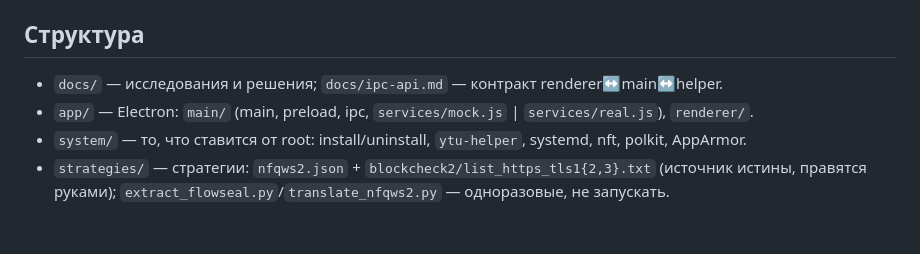
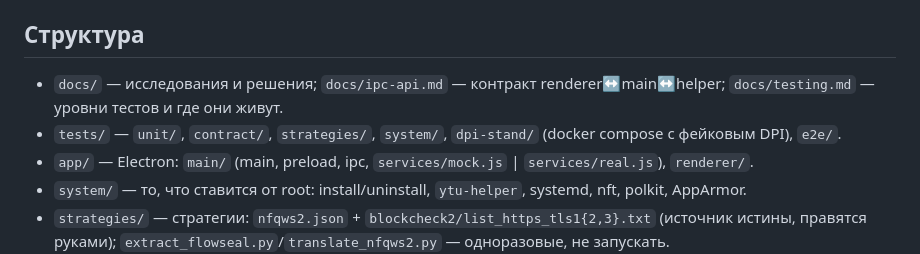
Before and after one commit to bakuridzeaslan025-max/zapret-youtube-gui, a Markdown page: CLAUDE.md, the part around the change. Rendered like a GitHub page; blank space fills up the shorter version.

Commit message:
Документация: план тестирования, структура app/system/tests
Co-Authored-By: Claude Opus 5.5 <noreply@anthropic.com>

```diff
--- a/CLAUDE.md
+++ b/CLAUDE.md
@@ -71,7 +71,9 @@ Hostlist (ЧТО десинкать) — от сервиса, общий. Стр
 
 ## Структура
 
-- `docs/` — исследования и решения; `docs/ipc-api.md` — контракт renderer↔main↔helper.
+- `docs/` — исследования и решения; `docs/ipc-api.md` — контракт renderer↔main↔helper;
+  `docs/testing.md` — уровни тестов и где они живут.
+- `tests/` — `unit/`, `contract/`, `strategies/`, `system/`, `dpi-stand/` (docker compose с фейковым DPI), `e2e/`.
 - `app/` — Electron: `main/` (main, preload, ipc, `services/mock.js` | `services/real.js`), `renderer/`.
 - `system/` — то, что ставится от root: install/uninstall, `ytu-helper`, systemd, nft, polkit, AppArmor.
 - `strategies/` — стратегии: `nfqws2.json` + `blockcheck2/list_https_tls1{2,3}.txt` (источник
```
Also changed, not shown: docs/testing.md (added, +21 -0 lines).
